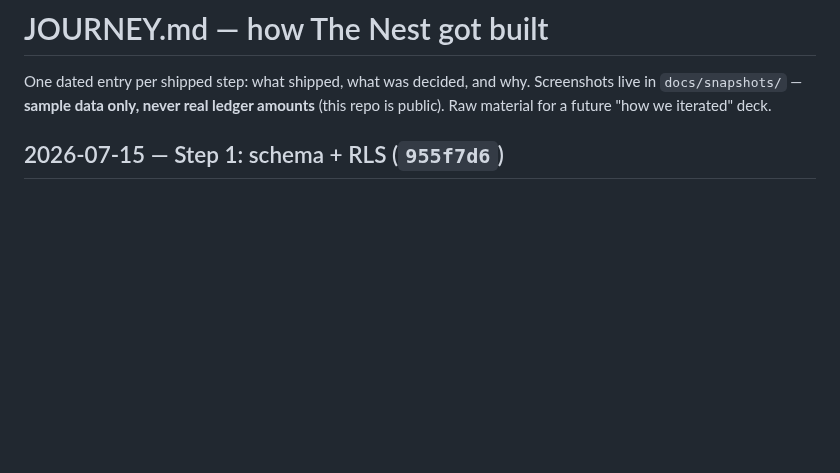
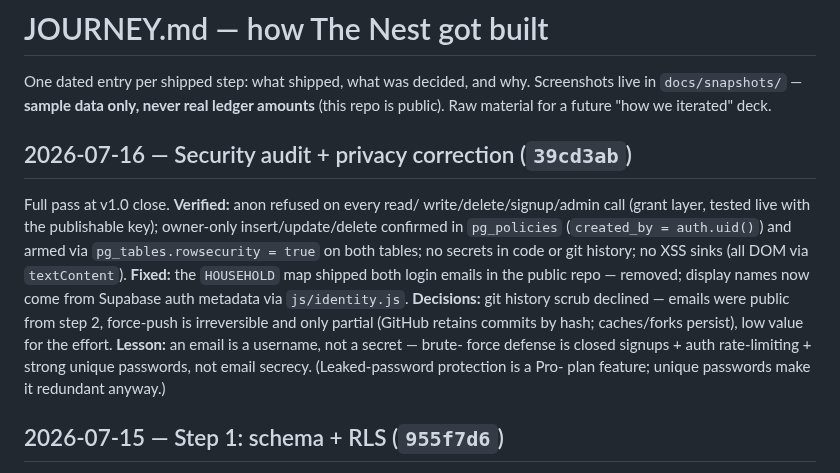
Before and after one commit to stwr13/the-nest, a Markdown page: JOURNEY.md, the part around the change. Drawn GitHub-style; blank space fills up the shorter version.

Commit message:
Seal v1.0 security audit in JOURNEY.md
RLS verified end-to-end (anon refused; owner-only confirmed + armed),
emails removed and deployed, history scrub declined with reasoning.

Co-Authored-By: Claude Fable 5 <noreply@anthropic.com>

```diff
--- a/JOURNEY.md
+++ b/JOURNEY.md
@@ -4,6 +4,24 @@ One dated entry per shipped step: what shipped, what was decided, and
 why. Screenshots live in `docs/snapshots/` — **sample data only, never
 real ledger amounts** (this repo is public). Raw material for a future
 "how we iterated" deck.
+
+## 2026-07-16 — Security audit + privacy correction (`39cd3ab`)
+
+Full pass at v1.0 close. **Verified:** anon refused on every read/
+write/delete/signup/admin call (grant layer, tested live with the
+publishable key); owner-only insert/update/delete confirmed in
+`pg_policies` (`created_by = auth.uid()`) and armed via
+`pg_tables.rowsecurity = true` on both tables; no secrets in code or
+git history; no XSS sinks (all DOM via `textContent`). **Fixed:** the
+`HOUSEHOLD` map shipped both login emails in the public repo — removed;
+display names now come from Supabase auth metadata via
+`js/identity.js`. **Decisions:** git history scrub declined — emails
+were public from step 2, force-push is irreversible and only partial
+(GitHub retains commits by hash; caches/forks persist), low value for
+the effort. **Lesson:** an email is a username, not a secret — brute-
+force defense is closed signups + auth rate-limiting + strong unique
+passwords, not email secrecy. (Leaked-password protection is a Pro-
+plan feature; unique passwords make it redundant anyway.)
 
 ## 2026-07-15 — Step 1: schema + RLS (`955f7d6`)
 
```
